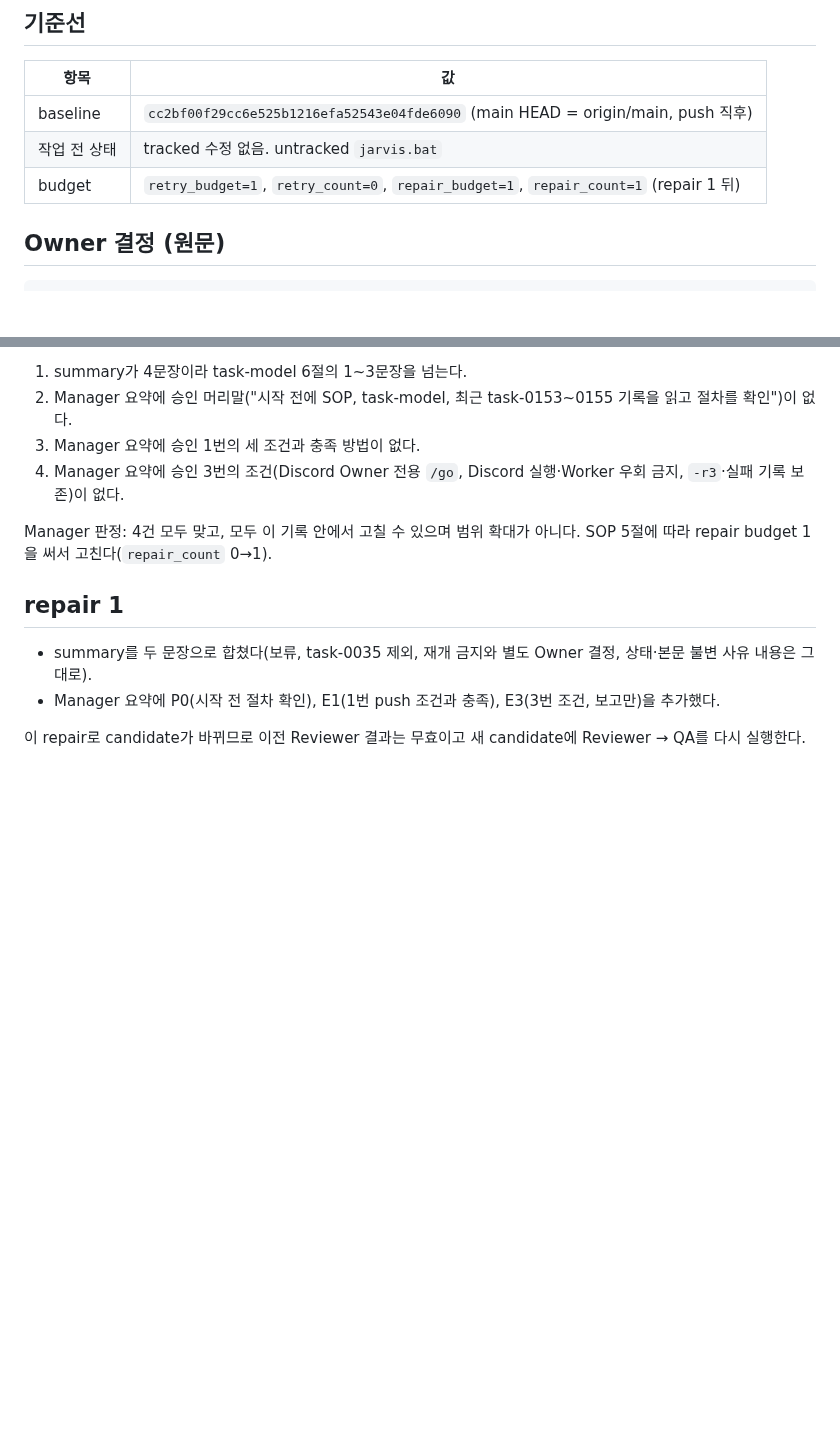
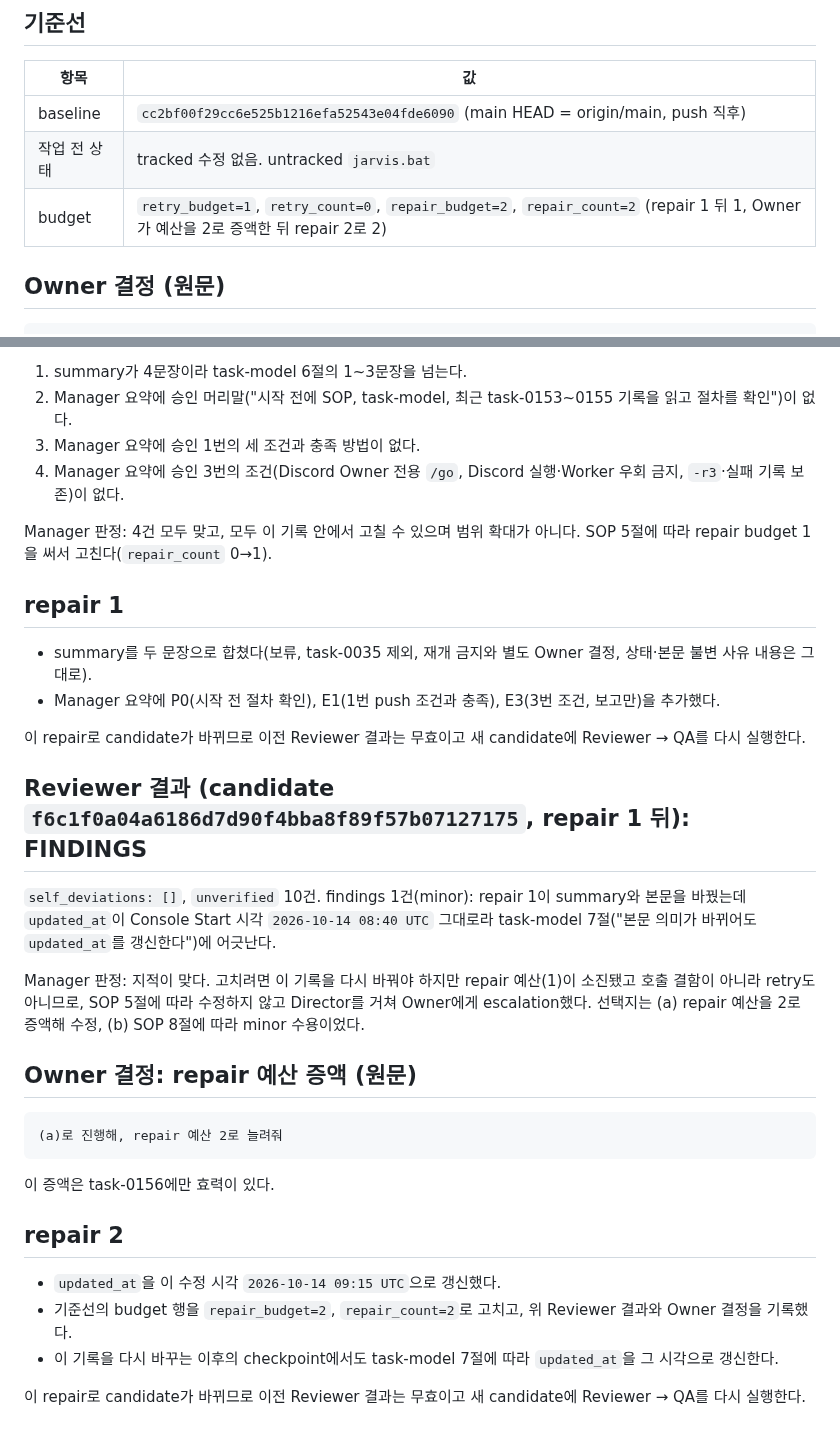
Before and after one commit to 1412moo/jarvis-core, a Markdown page: memory/tasks/task-0156-team-manager-direction-hold-decision.md, 2 parts joined by grey strips. Drawn GitHub-style; blank space fills up the shorter version.

Commit message:
docs(tasks): update task-0156 updated_at after the body edits (repair 2)
Reviewer finding (minor) on f6c1f0a: repair 1 changed the summary and
body but left updated_at at the Console Start time, against task-model
section 7. The Owner raised the repair budget to 2 for this task.
updated_at now carries the time of this edit, and the record holds the
finding, the escalation, the Owner decision verbatim and the repair.

Co-Authored-By: Claude Opus 5.5 <noreply@anthropic.com>

````diff
--- a/memory/tasks/task-0156-team-manager-direction-hold-decision.md
+++ b/memory/tasks/task-0156-team-manager-direction-hold-decision.md
@@ -15,7 +15,7 @@
 | --- | --- |
 | baseline | `cc2bf00f29cc6e525b1216efa52543e04fde6090` (main HEAD = origin/main, push 직후) |
 | 작업 전 상태 | tracked 수정 없음. untracked `jarvis.bat` |
-| budget | `retry_budget=1`, `retry_count=0`, `repair_budget=1`, `repair_count=1` (repair 1 뒤) |
+| budget | `retry_budget=1`, `retry_count=0`, `repair_budget=2`, `repair_count=2` (repair 1 뒤 1, Owner가 예산을 2로 증액한 뒤 repair 2로 2) |
 
 ## Owner 결정 (원문)
 
@@ -149,3 +149,28 @@ Manager 판정: 4건 모두 맞고, 모두 이 기록 안에서 고칠 수 있
 - Manager 요약에 P0(시작 전 절차 확인), E1(1번 push 조건과 충족), E3(3번 조건, 보고만)을 추가했다.
 
 이 repair로 candidate가 바뀌므로 이전 Reviewer 결과는 무효이고 새 candidate에 Reviewer → QA를 다시 실행한다.
+
+## Reviewer 결과 (candidate `f6c1f0a04a6186d7d90f4bba8f89f57b07127175`, repair 1 뒤): FINDINGS
+
+`self_deviations: []`, `unverified` 10건. findings 1건(minor): repair 1이 summary와 본문을 바꿨는데 `updated_at`이 Console Start
+시각 `2026-10-14 08:40 UTC` 그대로라 task-model 7절("본문 의미가 바뀌어도 `updated_at`를 갱신한다")에 어긋난다.
+
+Manager 판정: 지적이 맞다. 고치려면 이 기록을 다시 바꿔야 하지만 repair 예산(1)이 소진됐고 호출 결함이 아니라 retry도 아니므로,
+SOP 5절에 따라 수정하지 않고 Director를 거쳐 Owner에게 escalation했다. 선택지는 (a) repair 예산을 2로 증액해 수정, (b) SOP 8절에
+따라 minor 수용이었다.
+
+## Owner 결정: repair 예산 증액 (원문)
+
+```text
+(a)로 진행해, repair 예산 2로 늘려줘
+```
+
+이 증액은 task-0156에만 효력이 있다.
+
+## repair 2
+
+- `updated_at`을 이 수정 시각 `2026-10-14 09:15 UTC`으로 갱신했다.
+- 기준선의 budget 행을 `repair_budget=2`, `repair_count=2`로 고치고, 위 Reviewer 결과와 Owner 결정을 기록했다.
+- 이 기록을 다시 바꾸는 이후의 checkpoint에서도 task-model 7절에 따라 `updated_at`을 그 시각으로 갱신한다.
+
+이 repair로 candidate가 바뀌므로 이전 Reviewer 결과는 무효이고 새 candidate에 Reviewer → QA를 다시 실행한다.
````
Also changed, not shown: other parts of memory/tasks/task-0156-team-manager-direction-hold-decision.md (+1 -1 lines).
